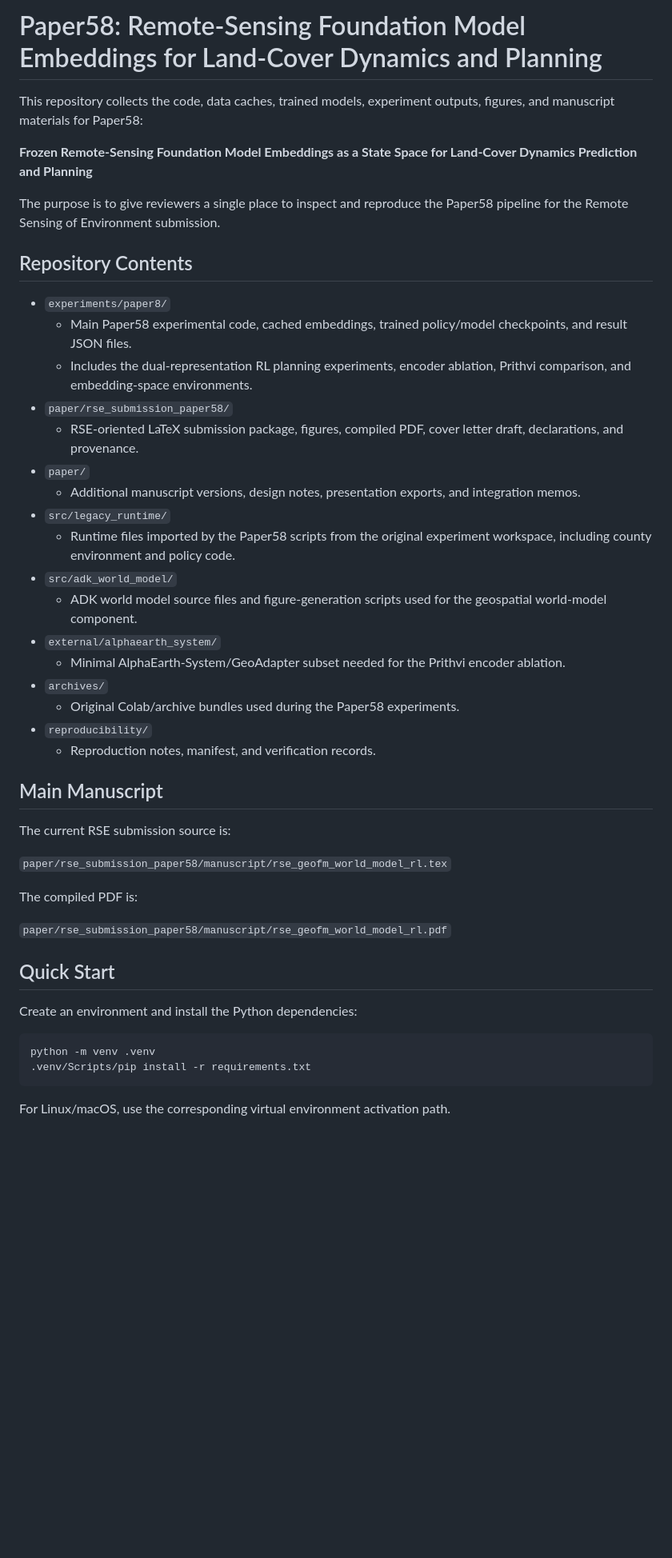
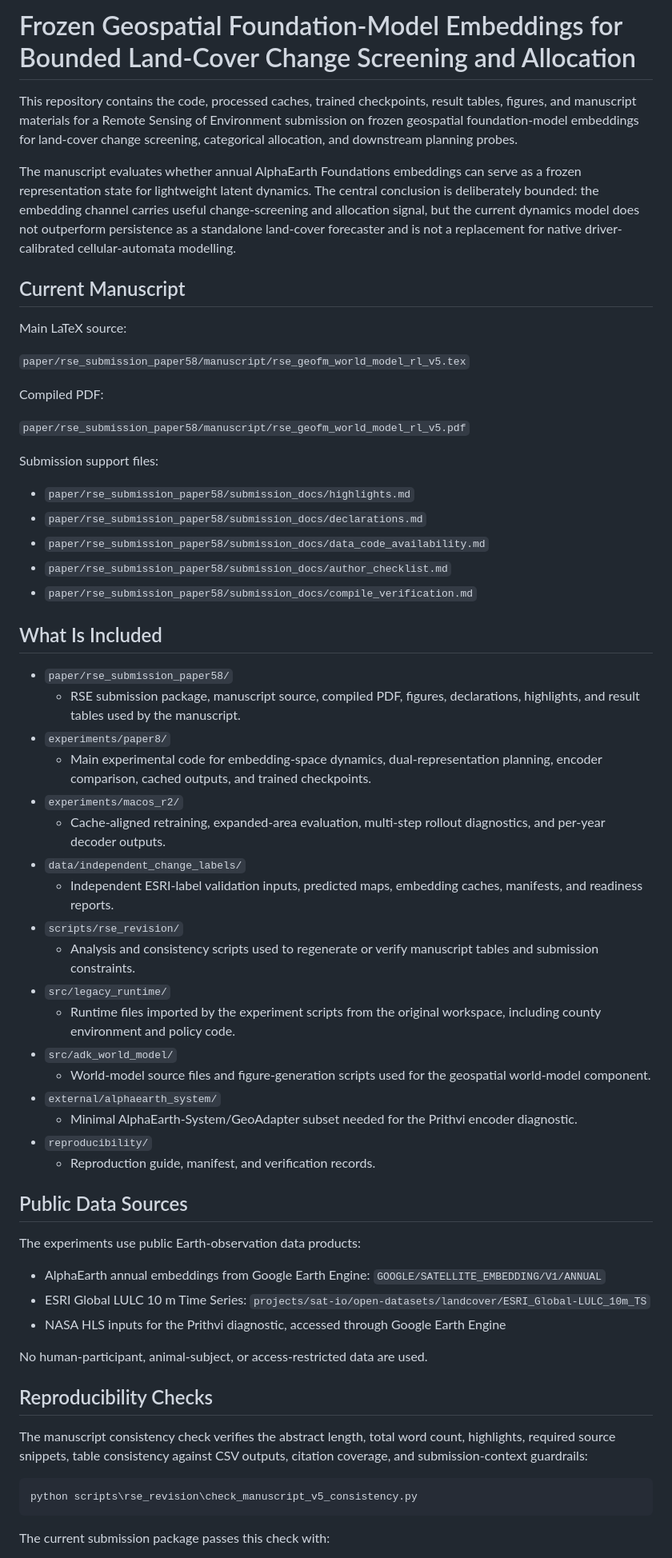
Before and after one commit to zhouning/paper58-geofm-world-model-rl, a Markdown page: README.md, the part around one of its changes. Shown at 80% size. GitHub-like rendering; blank space fills up the shorter version.

Commit message:
docs: refresh repository README

````diff
--- a/README.md
+++ b/README.md
@@ -1,49 +1,65 @@
-# Paper58: Remote-Sensing Foundation Model Embeddings for Land-Cover Dynamics and Planning
+# Frozen Geospatial Foundation-Model Embeddings for Bounded Land-Cover Change Screening and Allocation
 
-This repository collects the code, data caches, trained models, experiment outputs, figures, and manuscript materials for Paper58:
+This repository contains the code, processed caches, trained checkpoints, result tables, figures, and manuscript materials for a Remote Sensing of Environment submission on frozen geospatial foundation-model embeddings for land-cover change screening, categorical allocation, and downstream planning probes.
 
-**Frozen Remote-Sensing Foundation Model Embeddings as a State Space for Land-Cover Dynamics Prediction and Planning**
+The manuscript evaluates whether annual AlphaEarth Foundations embeddings can serve as a frozen representation state for lightweight latent dynamics. The central conclusion is deliberately bounded: the embedding channel carries useful change-screening and allocation signal, but the current dynamics model does not outperform persistence as a standalone land-cover forecaster and is not a replacement for native driver-calibrated cellular-automata modelling.
 
-The purpose is to give reviewers a single place to inspect and reproduce the Paper58 pipeline for the Remote Sensing of Environment submission.
+## Current Manuscript
 
-## Repository Contents
+Main LaTeX source:
 
+`paper/rse_submission_paper58/manuscript/rse_geofm_world_model_rl_v5.tex`
+
+Compiled PDF:
+
+`paper/rse_submission_paper58/manuscript/rse_geofm_world_model_rl_v5.pdf`
+
+Submission support files:
+
+- `paper/rse_submission_paper58/submission_docs/highlights.md`
+- `paper/rse_submission_paper58/submission_docs/declarations.md`
+- `paper/rse_submission_paper58/submission_docs/data_code_availability.md`
+- `paper/rse_submission_paper58/submission_docs/author_checklist.md`
+- `paper/rse_submission_paper58/submission_docs/compile_verification.md`
+
+## What Is Included
+
+- `paper/rse_submission_paper58/`
+  - RSE submission package, manuscript source, compiled PDF, figures, declarations, highlights, and result tables used by the manuscript.
 - `experiments/paper8/`
-  - Main Paper58 experimental code, cached embeddings, trained policy/model checkpoints, and result JSON files.
-  - Includes the dual-representation RL planning experiments, encoder ablation, Prithvi comparison, and embedding-space environments.
-- `paper/rse_submission_paper58/`
-  - RSE-oriented LaTeX submission package, figures, compiled PDF, cover letter draft, declarations, and provenance.
-- `paper/`
-  - Additional manuscript versions, design notes, presentation exports, and integration memos.
+  - Main experimental code for embedding-space dynamics, dual-representation planning, encoder comparison, cached outputs, and trained checkpoints.
+- `experiments/macos_r2/`
+  - Cache-aligned retraining, expanded-area evaluation, multi-step rollout diagnostics, and per-year decoder outputs.
+- `data/independent_change_labels/`
+  - Independent ESRI-label validation inputs, predicted maps, embedding caches, manifests, and readiness reports.
+- `scripts/rse_revision/`
+  - Analysis and consistency scripts used to regenerate or verify manuscript tables and submission constraints.
 - `src/legacy_runtime/`
-  - Runtime files imported by the Paper58 scripts from the original experiment workspace, including county environment and policy code.
+  - Runtime files imported by the experiment scripts from the original workspace, including county environment and policy code.
 - `src/adk_world_model/`
-  - ADK world model source files and figure-generation scripts used for the geospatial world-model component.
+  - World-model source files and figure-generation scripts used for the geospatial world-model component.
 - `external/alphaearth_system/`
-  - Minimal AlphaEarth-System/GeoAdapter subset needed for the Prithvi encoder ablation.
-- `archives/`
-  - Original Colab/archive bundles used during the Paper58 experiments.
+  - Minimal AlphaEarth-System/GeoAdapter subset needed for the Prithvi encoder diagnostic.
 - `reproducibility/`
-  - Reproduction notes, manifest, and verification records.
+  - Reproduction guide, manifest, and verification records.
 
-## Main Manuscript
+## Public Data Sources
 
-The current RSE submission source is:
+The experiments use public Earth-observation data products:
 
-`paper/rse_submission_paper58/manuscript/rse_geofm_world_model_rl.tex`
+- AlphaEarth annual embeddings from Google Earth Engine: `GOOGLE/SATELLITE_EMBEDDING/V1/ANNUAL`
+- ESRI Global LULC 10 m Time Series: `projects/sat-io/open-datasets/landcover/ESRI_Global-LULC_10m_TS`
+- NASA HLS inputs for the Prithvi diagnostic, accessed through Google Earth Engine
 
-The compiled PDF is:
+No human-participant, animal-subject, or access-restricted data are used.
 
-`paper/rse_submission_paper58/manuscript/rse_geofm_world_model_rl.pdf`
+## Reproducibility Checks
 
-## Quick Start
+The manuscript consistency check verifies the abstract length, total word count, highlights, required source snippets, table consistency against CSV outputs, citation coverage, and submission-context guardrails:
 
-Create an environment and install the Python dependencies:
-
-```bash
-python -m venv .venv
-.venv/Scripts/pip install -r requirements.txt
+```powershell
+python scripts\rse_revision\check_manuscript_v5_consistency.py
 ```
 
-For Linux/macOS, use the corresponding virtual environment activation path.
+The current submission package passes this check with:
 
````
Also changed, not shown: other parts of README.md (+36 -24 lines).
